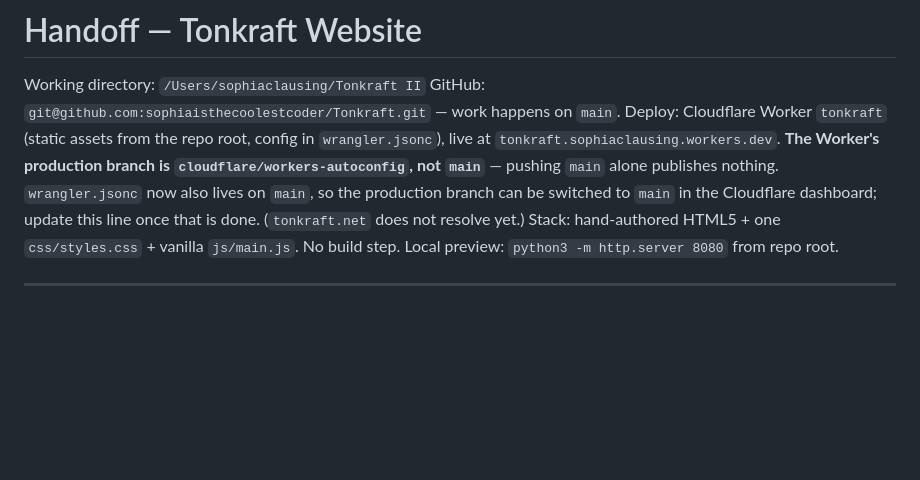
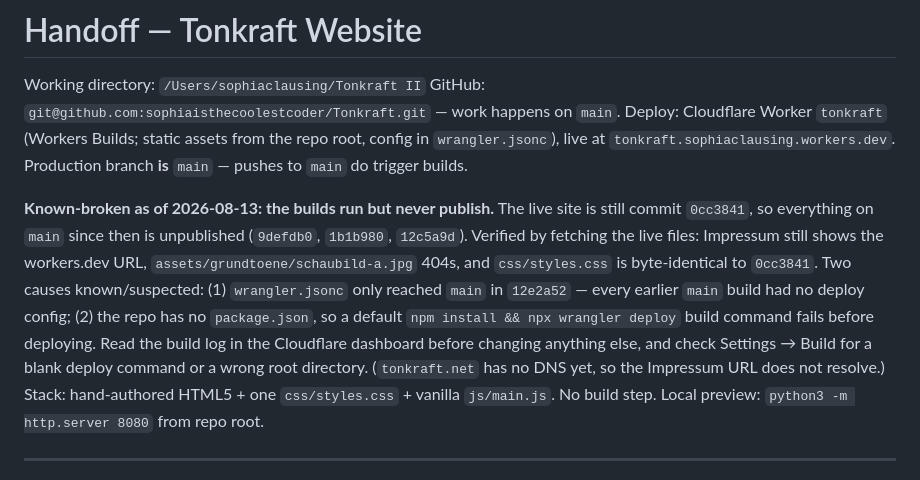
Before and after one commit to sophiaisthecoolestcoder/Tonkraft, a Markdown page: HANDOFF.md, the part around the change. Rendered like a GitHub page; blank space fills up the shorter version.

Commit message:
HANDOFF: correct the deploy note — main IS the production branch
Supersedes 8acc50a, which got the cause wrong. Cloudflare Workers Builds
is configured on main and does trigger on every push; the builds simply
never publish. The live site is still 0cc3841, verified against the
served files (Impressum URL, 404 on assets/grundtoene/schaubild-a.jpg,
styles.css byte-identical to that commit).

Records what is actually known: wrangler.jsonc only reached main in
12e2a52, and the repo has no package.json for a default
"npm install && npx wrangler deploy" build command.

Co-Authored-By: Claude Opus 5 (1M context) <noreply@anthropic.com>

```diff
--- a/HANDOFF.md
+++ b/HANDOFF.md
@@ -2,7 +2,11 @@
 
 Working directory: `/Users/sophiaclausing/Tonkraft II`
 GitHub: `git@github.com:sophiaisthecoolestcoder/Tonkraft.git` — work happens on `main`.
-Deploy: Cloudflare Worker `tonkraft` (static assets from the repo root, config in `wrangler.jsonc`), live at `tonkraft.sophiaclausing.workers.dev`. **The Worker's production branch is `cloudflare/workers-autoconfig`, not `main`** — pushing `main` alone publishes nothing. `wrangler.jsonc` now also lives on `main`, so the production branch can be switched to `main` in the Cloudflare dashboard; update this line once that is done. (`tonkraft.net` does not resolve yet.)
+Deploy: Cloudflare Worker `tonkraft` (Workers Builds; static assets from the repo root, config in `wrangler.jsonc`), live at `tonkraft.sophiaclausing.workers.dev`. Production branch **is** `main` — pushes to `main` do trigger builds.
+
+**Known-broken as of 2026-08-13: the builds run but never publish.** The live site is still commit `0cc3841`, so everything on `main` since then is unpublished (`9defdb0`, `1b1b980`, `12c5a9d`). Verified by fetching the live files: Impressum still shows the workers.dev URL, `assets/grundtoene/schaubild-a.jpg` 404s, and `css/styles.css` is byte-identical to `0cc3841`.
+Two causes known/suspected: (1) `wrangler.jsonc` only reached `main` in `12e2a52` — every earlier `main` build had no deploy config; (2) the repo has no `package.json`, so a default `npm install && npx wrangler deploy` build command fails before deploying. Read the build log in the Cloudflare dashboard before changing anything else, and check Settings → Build for a blank deploy command or a wrong root directory.
+(`tonkraft.net` has no DNS yet, so the Impressum URL does not resolve.)
 Stack: hand-authored HTML5 + one `css/styles.css` + vanilla `js/main.js`. No build step. Local preview: `python3 -m http.server 8080` from repo root.
 
 ---
```
